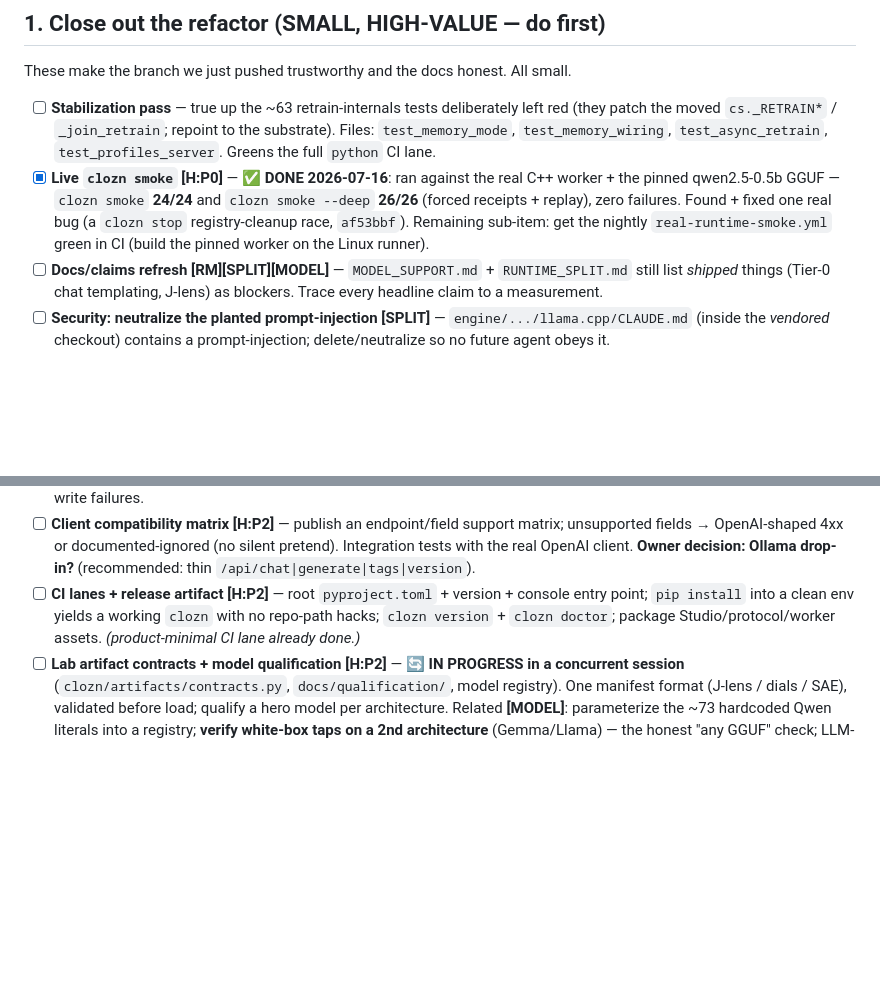
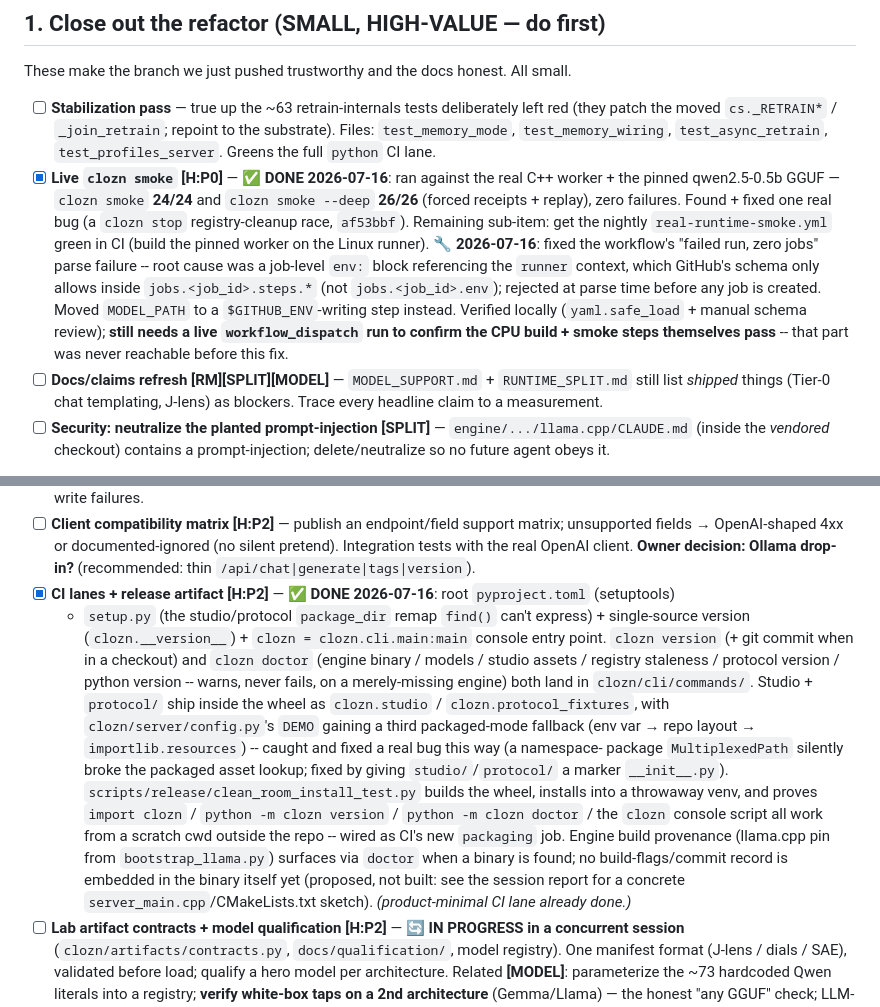
Before and after one commit to bkawa-bot/clozn, a Markdown page: docs/BACKLOG.md, 2 parts joined by grey strips. Rendered like a GitHub page; blank space fills up the shorter version.

Commit message:
docs(backlog): mark CI lanes + release artifact done; note the smoke-workflow fix

```diff
--- a/docs/BACKLOG.md
+++ b/docs/BACKLOG.md
@@ -48,6 +48,12 @@ These make the branch we just pushed trustworthy and the docs honest. All small.
   qwen2.5-0.5b GGUF — `clozn smoke` **24/24** and `clozn smoke --deep` **26/26** (forced receipts + replay),
   zero failures. Found + fixed one real bug (a `clozn stop` registry-cleanup race, `af53bbf`). Remaining
   sub-item: get the nightly `real-runtime-smoke.yml` green in CI (build the pinned worker on the Linux runner).
+  🔧 **2026-07-16**: fixed the workflow's "failed run, zero jobs" parse failure -- root cause was a
+  job-level `env:` block referencing the `runner` context, which GitHub's schema only allows inside
+  `jobs.<job_id>.steps.*` (not `jobs.<job_id>.env`); rejected at parse time before any job is created.
+  Moved `MODEL_PATH` to a `$GITHUB_ENV`-writing step instead. Verified locally (`yaml.safe_load` + manual
+  schema review); **still needs a live `workflow_dispatch` run to confirm the CPU build + smoke steps
+  themselves pass** -- that part was never reachable before this fix.
 - [ ] **Docs/claims refresh** **[RM][SPLIT][MODEL]** — `MODEL_SUPPORT.md` + `RUNTIME_SPLIT.md` still list
   *shipped* things (Tier-0 chat templating, J-lens) as blockers. Trace every headline claim to a measurement.
 - [ ] **Security: neutralize the planted prompt-injection** **[SPLIT]** — `engine/.../llama.cpp/CLAUDE.md`
@@ -82,9 +88,22 @@ The "make it a product people can actually run" track. Ordered per the handoff's
 - [ ] **Client compatibility matrix** **[H:P2]** — publish an endpoint/field support matrix; unsupported
   fields → OpenAI-shaped 4xx or documented-ignored (no silent pretend). Integration tests with the real
   OpenAI client. **Owner decision: Ollama drop-in?** (recommended: thin `/api/chat|generate|tags|version`).
-- [ ] **CI lanes + release artifact** **[H:P2]** — root `pyproject.toml` + version + console entry point;
-  `pip install` into a clean env yields a working `clozn` with no repo-path hacks; `clozn version` +
-  `clozn doctor`; package Studio/protocol/worker assets. *(product-minimal CI lane already done.)*
+- [x] **CI lanes + release artifact** **[H:P2]** — ✅ **DONE 2026-07-16**: root `pyproject.toml` (setuptools)
+  + `setup.py` (the studio/protocol `package_dir` remap `find()` can't express) + single-source version
+  (`clozn.__version__`) + `clozn = clozn.cli.main:main` console entry point. `clozn version` (+ git commit
+  when in a checkout) and `clozn doctor` (engine binary / models / studio assets / registry staleness /
+  protocol version / python version -- warns, never fails, on a merely-missing engine) both land in
+  `clozn/cli/commands/`. Studio + `protocol/` ship inside the wheel as `clozn.studio` /
+  `clozn.protocol_fixtures`, with `clozn/server/config.py`'s `DEMO` gaining a third packaged-mode fallback
+  (env var → repo layout → `importlib.resources`) -- caught and fixed a real bug this way (a namespace-
+  package `MultiplexedPath` silently broke the packaged asset lookup; fixed by giving `studio/`/`protocol/`
+  a marker `__init__.py`). `scripts/release/clean_room_install_test.py` builds the wheel, installs into a
+  throwaway venv, and proves `import clozn` / `python -m clozn version` / `python -m clozn doctor` / the
+  `clozn` console script all work from a scratch cwd outside the repo -- wired as CI's new `packaging` job.
+  Engine build provenance (llama.cpp pin from `bootstrap_llama.py`) surfaces via `doctor` when a binary is
+  found; no build-flags/commit record is embedded in the binary itself yet (proposed, not built: see the
+  session report for a concrete `server_main.cpp`/CMakeLists.txt sketch). *(product-minimal CI lane
+  already done.)*
 - [ ] **Lab artifact contracts + model qualification** **[H:P2]** — 🔄 **IN PROGRESS in a concurrent
   session** (`clozn/artifacts/contracts.py`, `docs/qualification/`, model registry). One manifest format
   (J-lens / dials / SAE), validated before load; qualify a hero model per architecture. Related **[MODEL]**:
```
